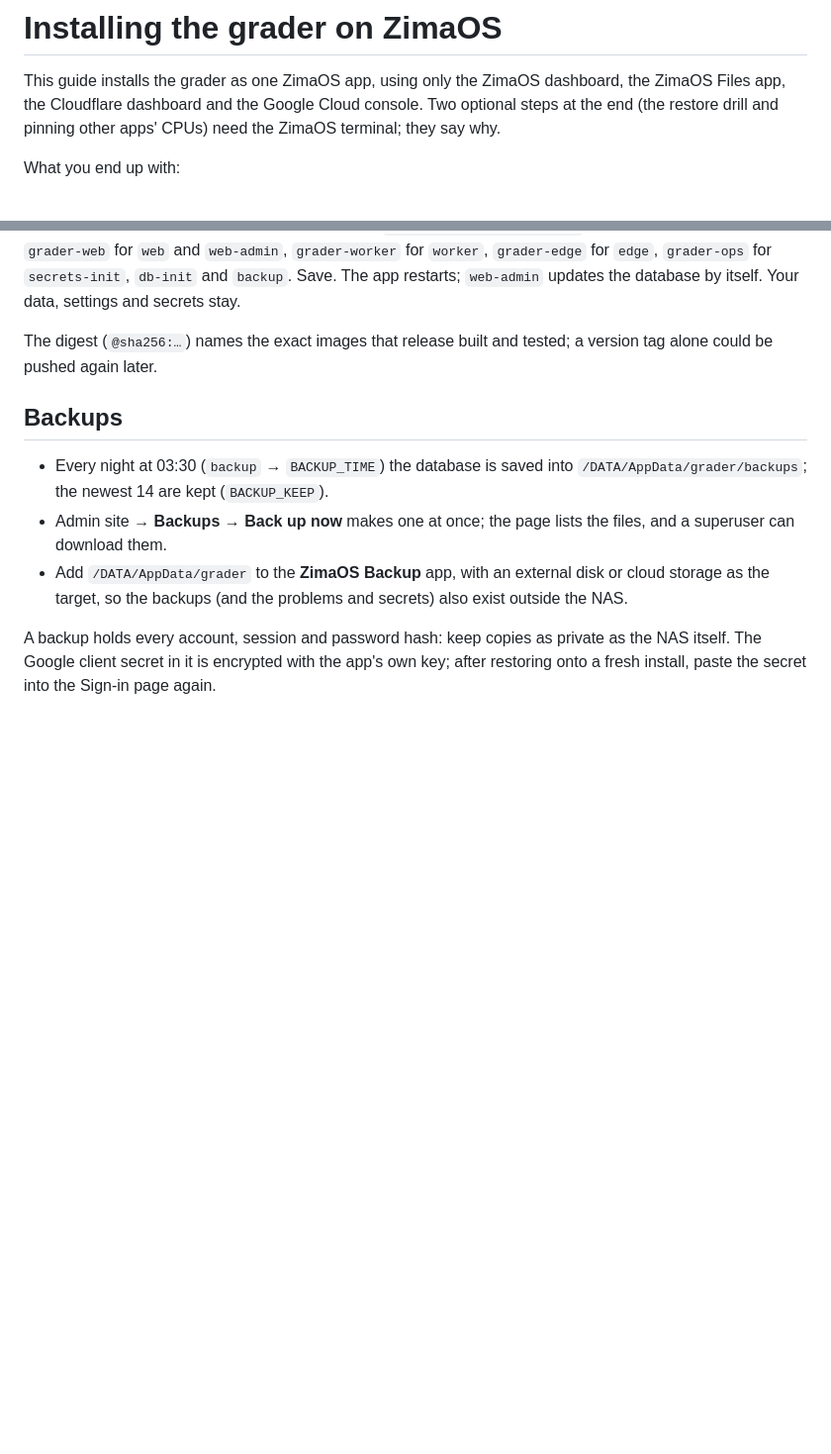
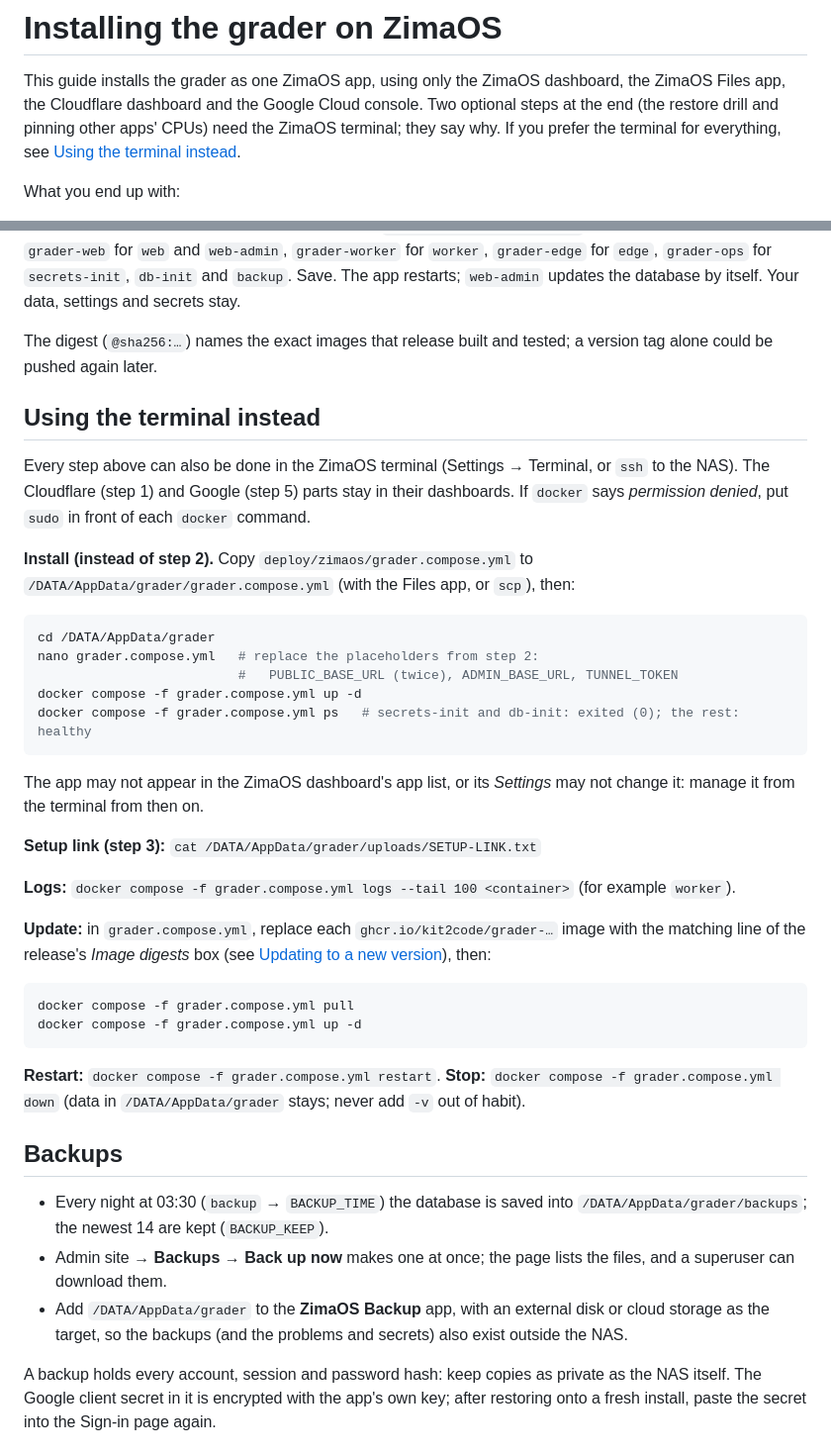
Before and after one commit to Kit2Code/backend, a Markdown page: docs/DEPLOY.md, 2 parts joined by grey strips. Shown at 99% size. GitHub-like rendering; blank space fills up the shorter version.

Commit message:
M6: terminal option in the deploy guide

````diff
--- a/docs/DEPLOY.md
+++ b/docs/DEPLOY.md
@@ -2,7 +2,8 @@
 
 This guide installs the grader as one ZimaOS app, using only the ZimaOS dashboard, the ZimaOS Files
 app, the Cloudflare dashboard and the Google Cloud console. Two optional steps at the end (the
-restore drill and pinning other apps' CPUs) need the ZimaOS terminal; they say why.
+restore drill and pinning other apps' CPUs) need the ZimaOS terminal; they say why. If you prefer
+the terminal for everything, see [Using the terminal instead](#using-the-terminal-instead).
 
 What you end up with:
 
@@ -167,6 +168,42 @@ The app restarts; `web-admin` updates the database by itself. Your data, setting
 The digest (`@sha256:…`) names the exact images that release built and tested; a version tag alone
 could be pushed again later.
 
+## Using the terminal instead
+
+Every step above can also be done in the ZimaOS terminal (Settings → Terminal, or `ssh` to the NAS).
+The Cloudflare (step 1) and Google (step 5) parts stay in their dashboards. If `docker` says
+*permission denied*, put `sudo` in front of each `docker` command.
+
+**Install (instead of step 2).** Copy `deploy/zimaos/grader.compose.yml` to
+`/DATA/AppData/grader/grader.compose.yml` (with the Files app, or `scp`), then:
+
+```sh
+cd /DATA/AppData/grader
+nano grader.compose.yml   # replace the placeholders from step 2:
+                          #   PUBLIC_BASE_URL (twice), ADMIN_BASE_URL, TUNNEL_TOKEN
+docker compose -f grader.compose.yml up -d
+docker compose -f grader.compose.yml ps   # secrets-init and db-init: exited (0); the rest: healthy
+```
+
+The app may not appear in the ZimaOS dashboard's app list, or its *Settings* may not change it:
+manage it from the terminal from then on.
+
+**Setup link (step 3):** `cat /DATA/AppData/grader/uploads/SETUP-LINK.txt`
+
+**Logs:** `docker compose -f grader.compose.yml logs --tail 100 <container>` (for example `worker`).
+
+**Update:** in `grader.compose.yml`, replace each `ghcr.io/kit2code/grader-…` image with the
+matching line of the release's *Image digests* box (see
+[Updating to a new version](#updating-to-a-new-version)), then:
+
+```sh
+docker compose -f grader.compose.yml pull
+docker compose -f grader.compose.yml up -d
+```
+
+**Restart:** `docker compose -f grader.compose.yml restart`. **Stop:** `docker compose -f
+grader.compose.yml down` (data in `/DATA/AppData/grader` stays; never add `-v` out of habit).
+
 ## Backups
 
 - Every night at 03:30 (`backup` → `BACKUP_TIME`) the database is saved into
````
